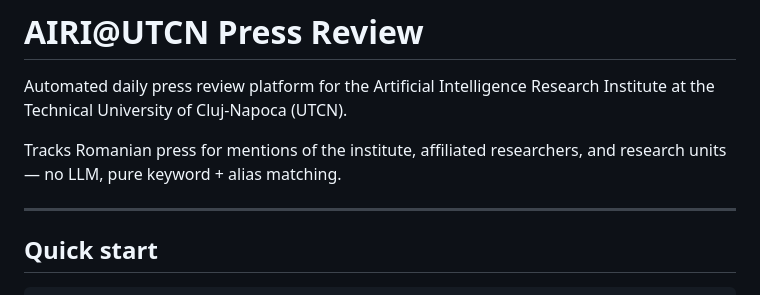
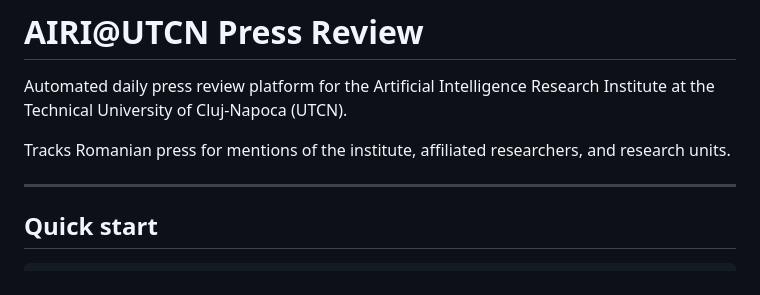
Before and after one commit to teodoranemes/Press-review-AIRI-UTCN, a Markdown page: README.md, the part around the change. Rendered like a GitHub page.

```diff
--- a/README.md
+++ b/README.md
@@ -4,7 +4,7 @@ Automated daily press review platform for the Artificial Intelligence Research
 Institute at the Technical University of Cluj-Napoca (UTCN).
 
 Tracks Romanian press for mentions of the institute, affiliated researchers,
-and research units — no LLM, pure keyword + alias matching.
+and research units.
 
 ---
 
```
